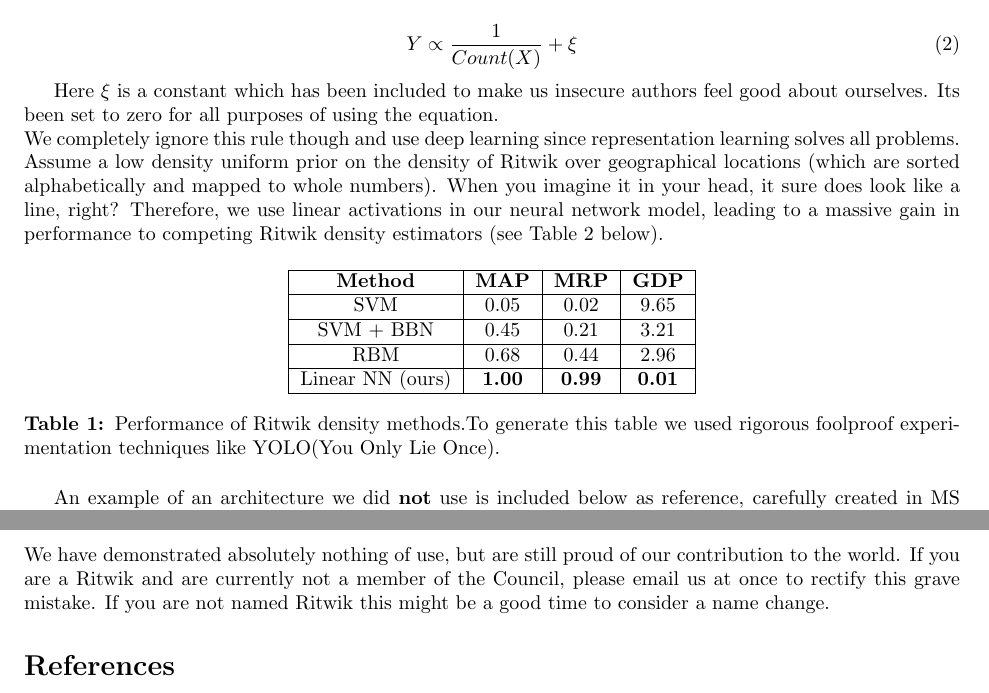
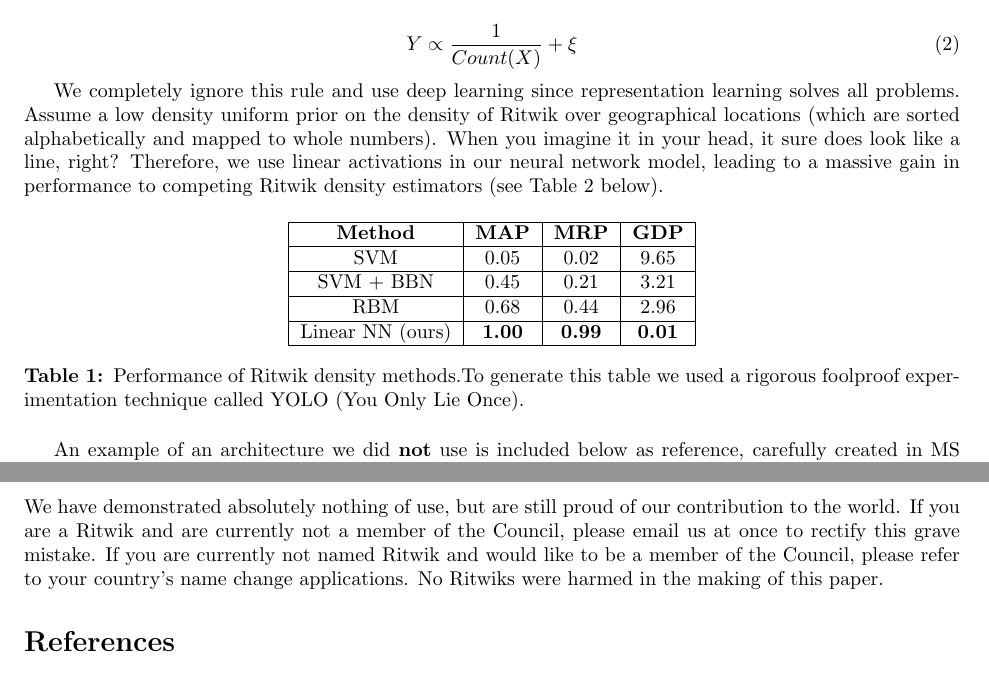
Before and after one commit to RitwikGupta/Council-Of-Ritwiks-SIGBOVIK, a LaTeX paper (template_Article.tex): two parts of pages 2 and 4 of 4, joined at a grey line, cut so that both start at the same text. Compiled offline with pdfLaTeX.

Commit message:
Final touches

```diff
--- a/template_Article.tex
+++ b/template_Article.tex
@@ -20,7 +20,7 @@
 \newtheorem*{remark}{Remark}
 
 %opening
-\title{In-Depth Statistical Analysis of Ritwik Distribution}
+\title{Ritwik Density Estimation and Analysis Using Real Techniques}
 \author{\{Ritwik, Ritwik, Ritwik\} Gupta, Das, Rajendra\footnote{Authors are listed in the order of narcissism towards their first names}
 	\\
 	\{ritwikg1, rsdas, ritwikr\} @ andrew.cmu.edu
@@ -65,9 +65,7 @@ Let $X = \{x_1, x_2, x_3, x_4, x_5, x_6, x_7, x_8, x_9, x_{10}, x_{11}, ... , x_
 Y \propto \frac{1}{Count(X)} + \xi
 \end{equation}
 
-
-Here $\xi$ is a constant which has been included to make us insecure authors feel good about ourselves. Its been set to zero for all purposes of using the equation. \\
-We completely ignore this rule though and use deep learning since representation learning solves all problems. Assume a low density uniform prior on the density of Ritwik over geographical locations (which are sorted alphabetically and mapped to whole numbers). When you imagine it in your head, it sure does look like a line, right? Therefore, we use linear activations in our neural network model, leading to a massive gain in performance to competing Ritwik density estimators (see Table \ref{table:affineadversarial} below).
+We completely ignore this rule and use deep learning since representation learning solves all problems. Assume a low density uniform prior on the density of Ritwik over geographical locations (which are sorted alphabetically and mapped to whole numbers). When you imagine it in your head, it sure does look like a line, right? Therefore, we use linear activations in our neural network model, leading to a massive gain in performance to competing Ritwik density estimators (see Table \ref{table:affineadversarial} below).
 
 \begin{table}[h]
 \centering
@@ -84,7 +82,7 @@ We completely ignore this rule though and use deep learning since representation
 	Linear NN (ours) & \textbf{1.00} & \textbf{0.99} & \textbf{0.01}\\
 	\hline
 \end{tabular}
-\caption{Performance of Ritwik density methods.To generate this table we used rigorous foolproof experimentation techniques like YOLO(You Only Lie Once).}
+\caption{Performance of Ritwik density methods.To generate this table we used a rigorous foolproof experimentation technique called YOLO (You Only Lie Once).}
 \label{table:densitycomp}
 \end{table}
 
@@ -151,7 +149,7 @@ With the recent successes in people being able to finally spell our name properl
 Many defenses exist against adversarial attacks against the name ``Ritwik". Papernot et. al. \cite{Papernot} suggests that distilling these toxic people out of your life demonstrates a sizable increase in the quality of life. However, many attacks have been shown directly bypassing distillation, which means that you're stuck with hearing various people call you different names for the rest of your life, which as shown in Section \ref{sec:Immortality}, is forever.
 
 \section{Conclusion}
-We have demonstrated absolutely nothing of use, but are still proud of our contribution to the world. If you are a Ritwik and are currently not a member of the Council, please email us at once to rectify this grave mistake. If you are not named Ritwik this might be a good time to consider a name change.
+We have demonstrated absolutely nothing of use, but are still proud of our contribution to the world. If you are a Ritwik and are currently not a member of the Council, please email us at once to rectify this grave mistake. If you are currently not named Ritwik and would like to be a member of the Council, please refer to your country's name change applications. No Ritwiks were harmed in the making of this paper.
 
 \bibliographystyle{unsrt}
 \bibliography{references}
```
Also changed, not shown: template_Article.pdf, template_Article.tex (2 more changed lines).
